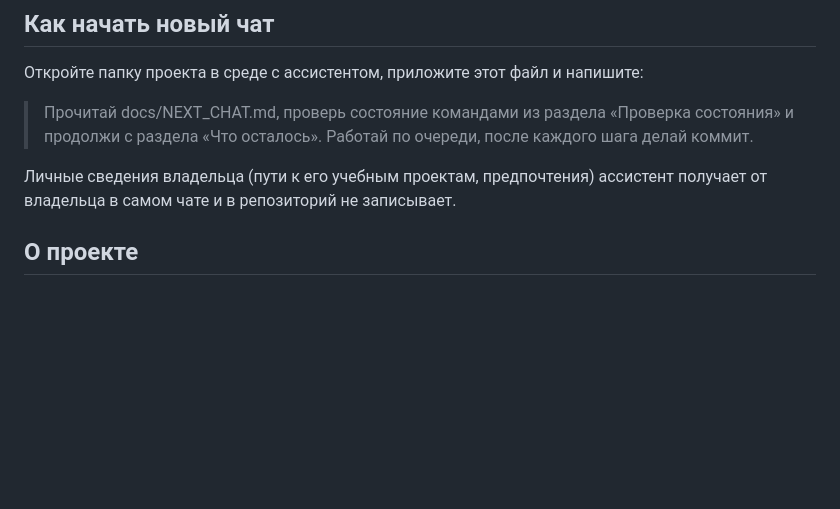
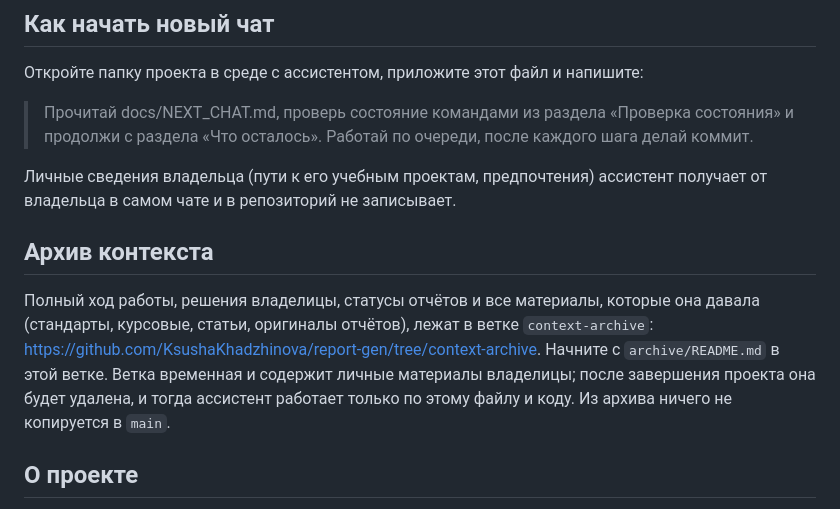
Before and after one commit to KsushaKhadzhinova/report-gen, a Markdown page: docs/NEXT_CHAT.md, the part around the change. Drawn GitHub-style; blank space fills up the shorter version.

Commit message:
docs: link the context archive branch

```diff
--- a/docs/NEXT_CHAT.md
+++ b/docs/NEXT_CHAT.md
@@ -9,6 +9,10 @@
 > Прочитай docs/NEXT_CHAT.md, проверь состояние командами из раздела «Проверка состояния» и продолжи с раздела «Что осталось». Работай по очереди, после каждого шага делай коммит.
 
 Личные сведения владельца (пути к его учебным проектам, предпочтения) ассистент получает от владельца в самом чате и в репозиторий не записывает.
+
+## Архив контекста
+
+Полный ход работы, решения владелицы, статусы отчётов и все материалы, которые она давала (стандарты, курсовые, статьи, оригиналы отчётов), лежат в ветке `context-archive`: https://github.com/KsushaKhadzhinova/report-gen/tree/context-archive. Начните с `archive/README.md` в этой ветке. Ветка временная и содержит личные материалы владелицы; после завершения проекта она будет удалена, и тогда ассистент работает только по этому файлу и коду. Из архива ничего не копируется в `main`.
 
 ## О проекте
 
```
